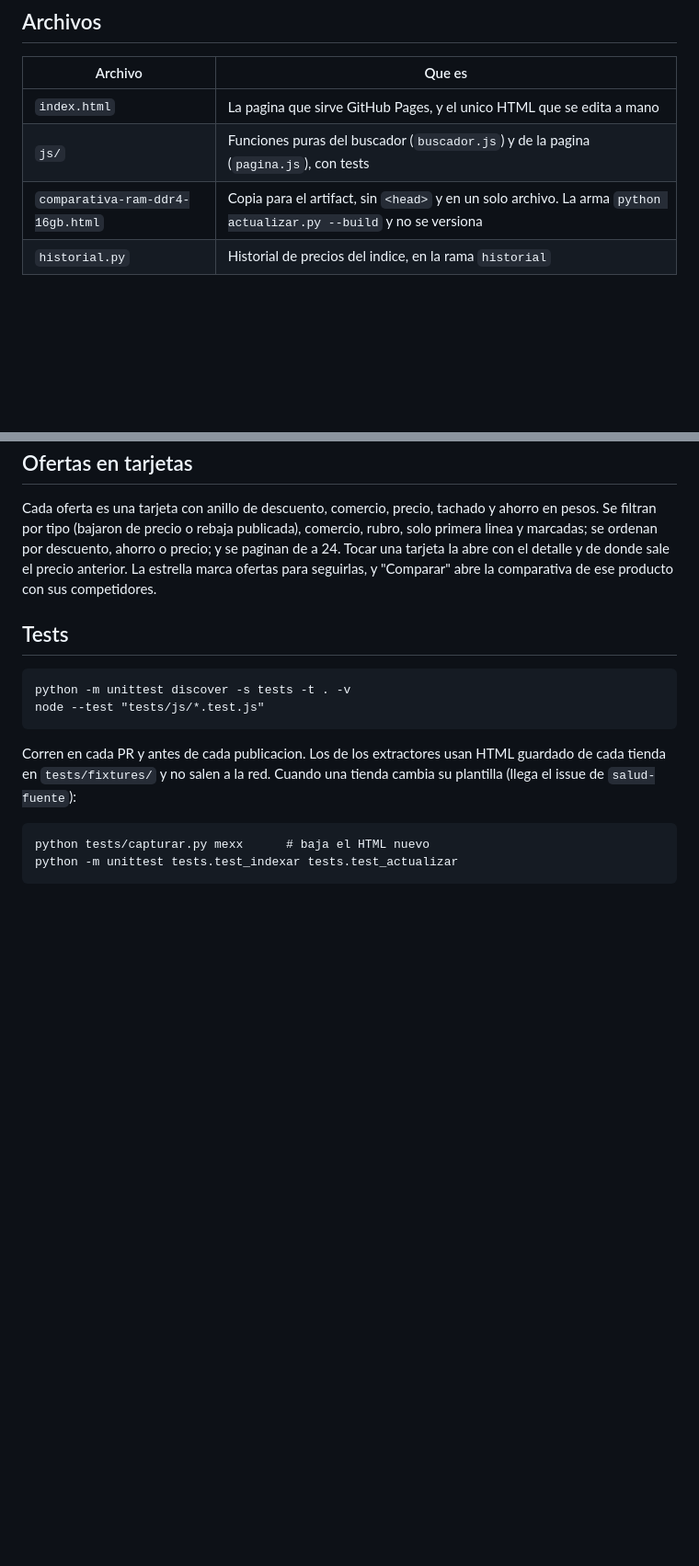
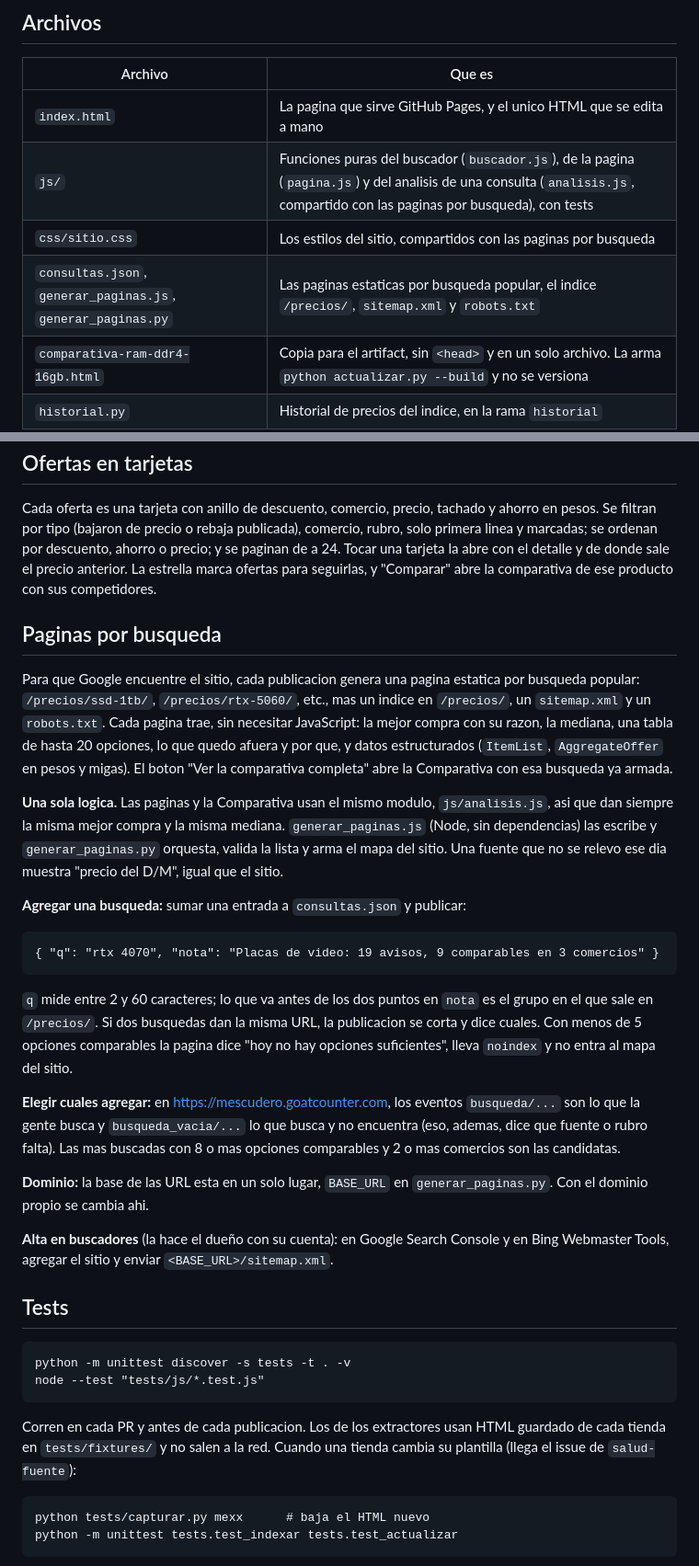
Before and after one commit to luismarceloescudero-debug/la-pichincha, a Markdown page: README.md, 2 parts joined by grey strips. Shown at 92% size. GitHub-like rendering; blank space fills up the shorter version.

Commit message:
README: paginas por busqueda
Co-Authored-By: Claude Sonnet 5.5 <noreply@anthropic.com>

```diff
--- a/README.md
+++ b/README.md
@@ -30,7 +30,9 @@ publican el voltaje SPD en lugar del XMP y marcan mal el tipo de disipador).
 | Archivo | Que es |
 | --- | --- |
 | `index.html` | La pagina que sirve GitHub Pages, y el unico HTML que se edita a mano |
-| `js/` | Funciones puras del buscador (`buscador.js`) y de la pagina (`pagina.js`), con tests |
+| `js/` | Funciones puras del buscador (`buscador.js`), de la pagina (`pagina.js`) y del analisis de una consulta (`analisis.js`, compartido con las paginas por busqueda), con tests |
+| `css/sitio.css` | Los estilos del sitio, compartidos con las paginas por busqueda |
+| `consultas.json`, `generar_paginas.js`, `generar_paginas.py` | Las paginas estaticas por busqueda popular, el indice `/precios/`, `sitemap.xml` y `robots.txt` |
 | `comparativa-ram-ddr4-16gb.html` | Copia para el artifact, sin `<head>` y en un solo archivo. La arma `python actualizar.py --build` y no se versiona |
 | `historial.py` | Historial de precios del indice, en la rama `historial` |
 | `salud.py` | Abre un issue cuando una fuente trae menos del 70% de lo que traia |
@@ -339,6 +341,40 @@ ahorro o precio; y se paginan de a 24. Tocar una tarjeta la abre con el detalle
 y de donde sale el precio anterior. La estrella marca ofertas para seguirlas, y
 "Comparar" abre la comparativa de ese producto con sus competidores.
 
+## Paginas por busqueda
+
+Para que Google encuentre el sitio, cada publicacion genera una pagina estatica por busqueda
+popular: `/precios/ssd-1tb/`, `/precios/rtx-5060/`, etc., mas un indice en `/precios/`, un
+`sitemap.xml` y un `robots.txt`. Cada pagina trae, sin necesitar JavaScript: la mejor compra
+con su razon, la mediana, una tabla de hasta 20 opciones, lo que quedo afuera y por que, y
+datos estructurados (`ItemList`, `AggregateOffer` en pesos y migas). El boton "Ver la
+comparativa completa" abre la Comparativa con esa busqueda ya armada.
+
+**Una sola logica.** Las paginas y la Comparativa usan el mismo modulo, `js/analisis.js`, asi que
+dan siempre la misma mejor compra y la misma mediana. `generar_paginas.js` (Node, sin
+dependencias) las escribe y `generar_paginas.py` orquesta, valida la lista y arma el mapa del
+sitio. Una fuente que no se relevo ese dia muestra "precio del D/M", igual que el sitio.
+
+**Agregar una busqueda:** sumar una entrada a `consultas.json` y publicar:
+
+    { "q": "rtx 4070", "nota": "Placas de video: 19 avisos, 9 comparables en 3 comercios" }
+
+`q` mide entre 2 y 60 caracteres; lo que va antes de los dos puntos en `nota` es el grupo en
+el que sale en `/precios/`. Si dos busquedas dan la misma URL, la publicacion se corta y dice
+cuales. Con menos de 5 opciones comparables la pagina dice "hoy no hay opciones suficientes",
+lleva `noindex` y no entra al mapa del sitio.
+
+**Elegir cuales agregar:** en https://mescudero.goatcounter.com, los eventos `busqueda/...` son
+lo que la gente busca y `busqueda_vacia/...` lo que busca y no encuentra (eso, ademas, dice que
+fuente o rubro falta). Las mas buscadas con 8 o mas opciones comparables y 2 o mas comercios
+son las candidatas.
+
+**Dominio:** la base de las URL esta en un solo lugar, `BASE_URL` en `generar_paginas.py`. Con el
+dominio propio se cambia ahi.
+
+**Alta en buscadores** (la hace el dueño con su cuenta): en Google Search Console y en Bing
+Webmaster Tools, agregar el sitio y enviar `<BASE_URL>/sitemap.xml`.
+
 ## Tests
 
     python -m unittest discover -s tests -t . -v
```
